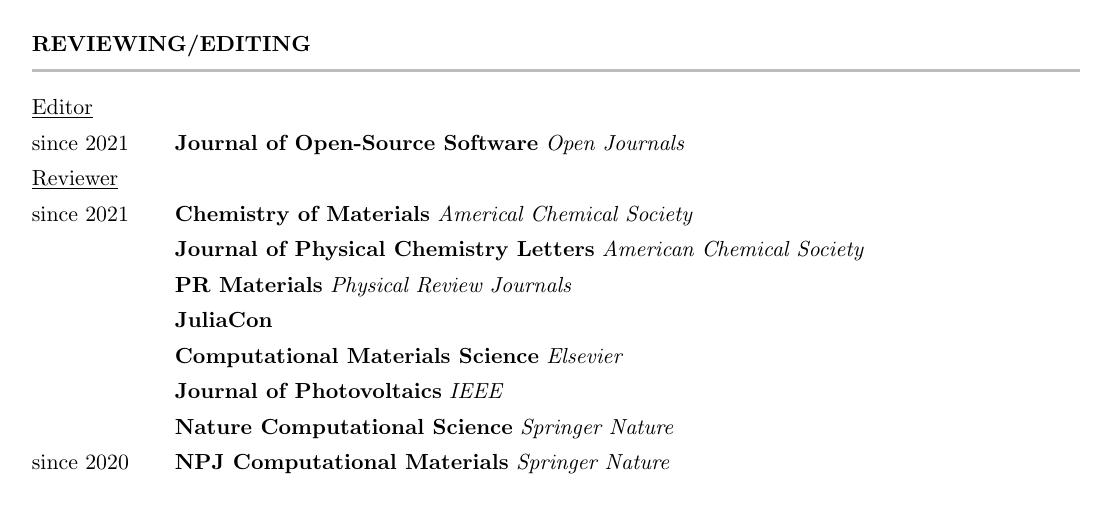
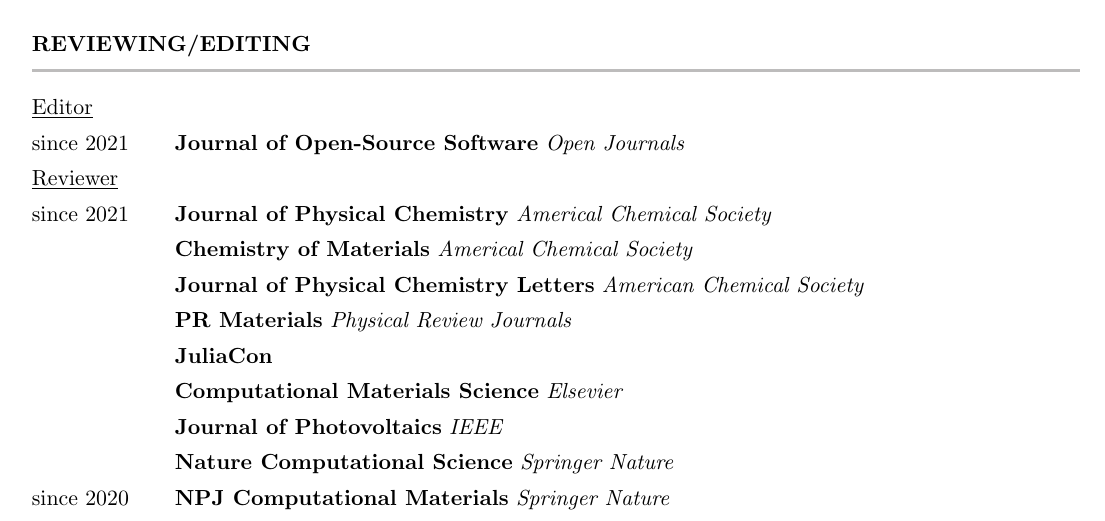
Before and after one commit to rkurchin/Kurchin_CV, a LaTeX CV (Kurchin_CV.tex): part of page 5 of 6, cut so that both start at the same text. Compiled offline with pdfLaTeX.

Commit message:
JPC reviewer
Signed-off-by: Rachel Kurchin <rkurchin@cmu.edu>

```diff
--- a/Kurchin_CV.tex
+++ b/Kurchin_CV.tex
@@ -181,7 +181,8 @@
   \cvItem{\underline{Editor}}{}{}{}
   \cvItem{since 2021}{Journal of Open-Source Software}{Open Journals}{}
   \cvItem{\underline{Reviewer}}{}{}{}
-  \cvItem{since 2021}{Chemistry of Materials}{Americal Chemical Society}{}
+  \cvItem{since 2021}{Journal of Physical Chemistry}{Americal Chemical Society}{}
+  \cvItem{}{Chemistry of Materials}{Americal Chemical Society}{}
   \cvItem{}{Journal of Physical Chemistry Letters}{American Chemical Society}{}
   \cvItem{}{PR Materials}{Physical Review Journals}{}
   \cvItem{}{JuliaCon}{}{}
```
Also changed, not shown: Kurchin_CV.pdf.
